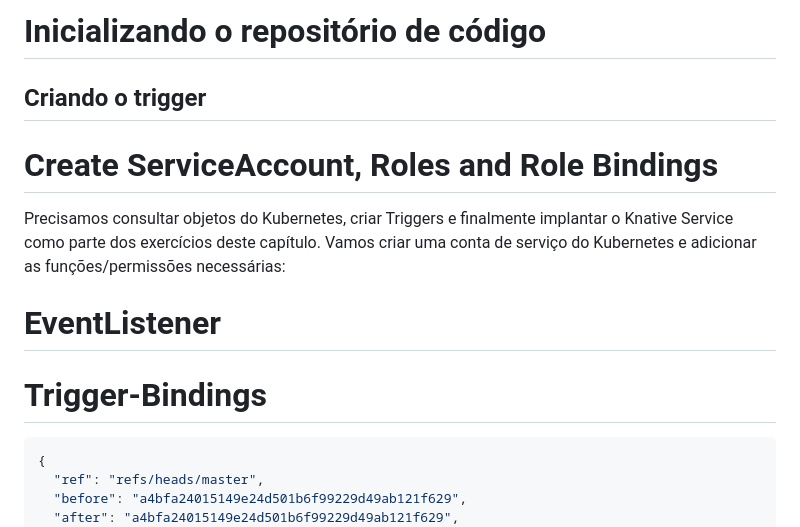
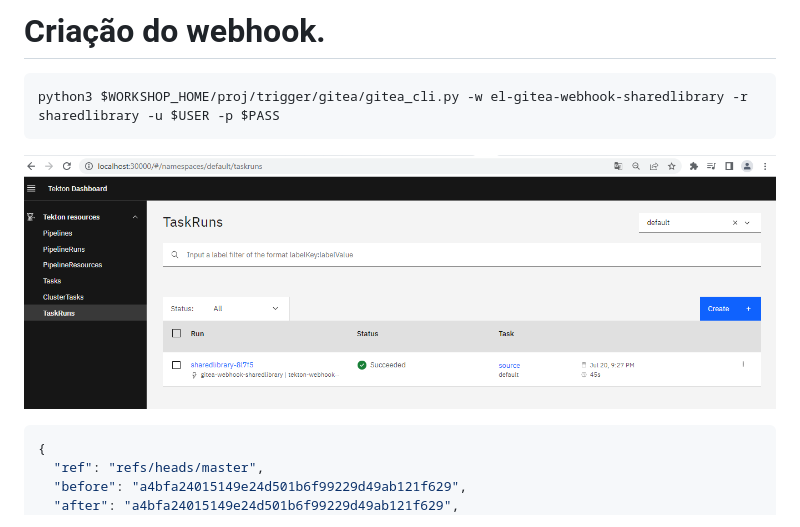
Before and after one commit to clodonil/treinamento_tekton_pipelines, a Markdown page: trigger.md, the part around the change printed below. Drawn GitHub-style; pictures changed too: img/image43.png (added).

````diff
--- a/trigger.md
+++ b/trigger.md
@@ -75,19 +96,14 @@ el-gitea-webhook-sharedlibrary-67c697dc7-t8wss   1/1     Running     0
 ```
 
-
-# Inicializando o repositório de código
-
-## Criando o trigger
-
-# Create ServiceAccount, Roles and Role Bindings
-
-Precisamos consultar objetos do Kubernetes, criar Triggers e finalmente implantar o Knative Service como parte dos exercícios deste capítulo. Vamos criar uma conta de serviço do Kubernetes e adicionar as funções/permissões necessárias:
+# Criação do webhook.
+```bash
+python3 $WORKSHOP_HOME/proj/trigger/gitea/gitea_cli.py -w el-gitea-webhook-sharedlibrary -r sharedlibrary -u $USER -p $PASS
+```
+![trigger](img/image43.png)
 
 
 
-# EventListener
 
-# Trigger-Bindings
 ```yaml
 {
   "ref": "refs/heads/master",
````
Also changed, not shown: other parts of trigger.md (+26 -5 lines), pipeline-dev.md (+1 -1 lines), 1 other file.
